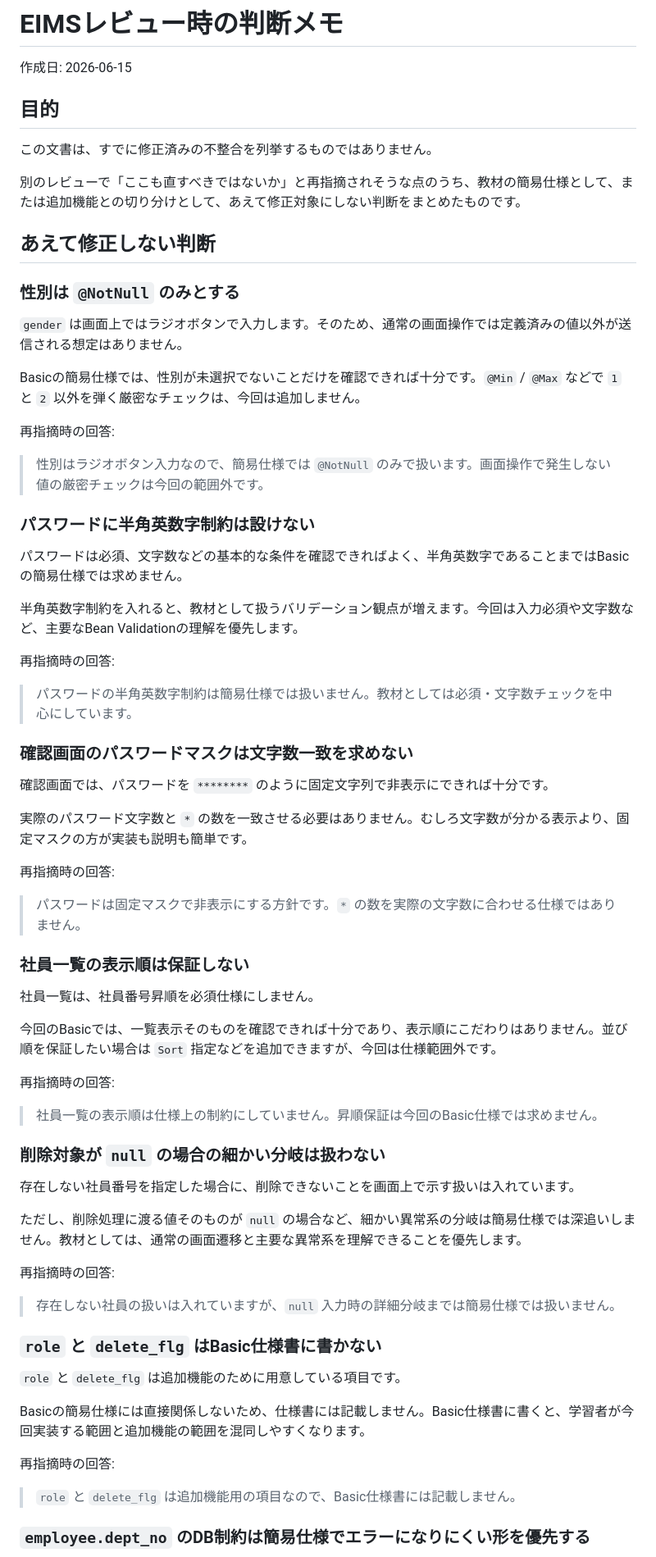
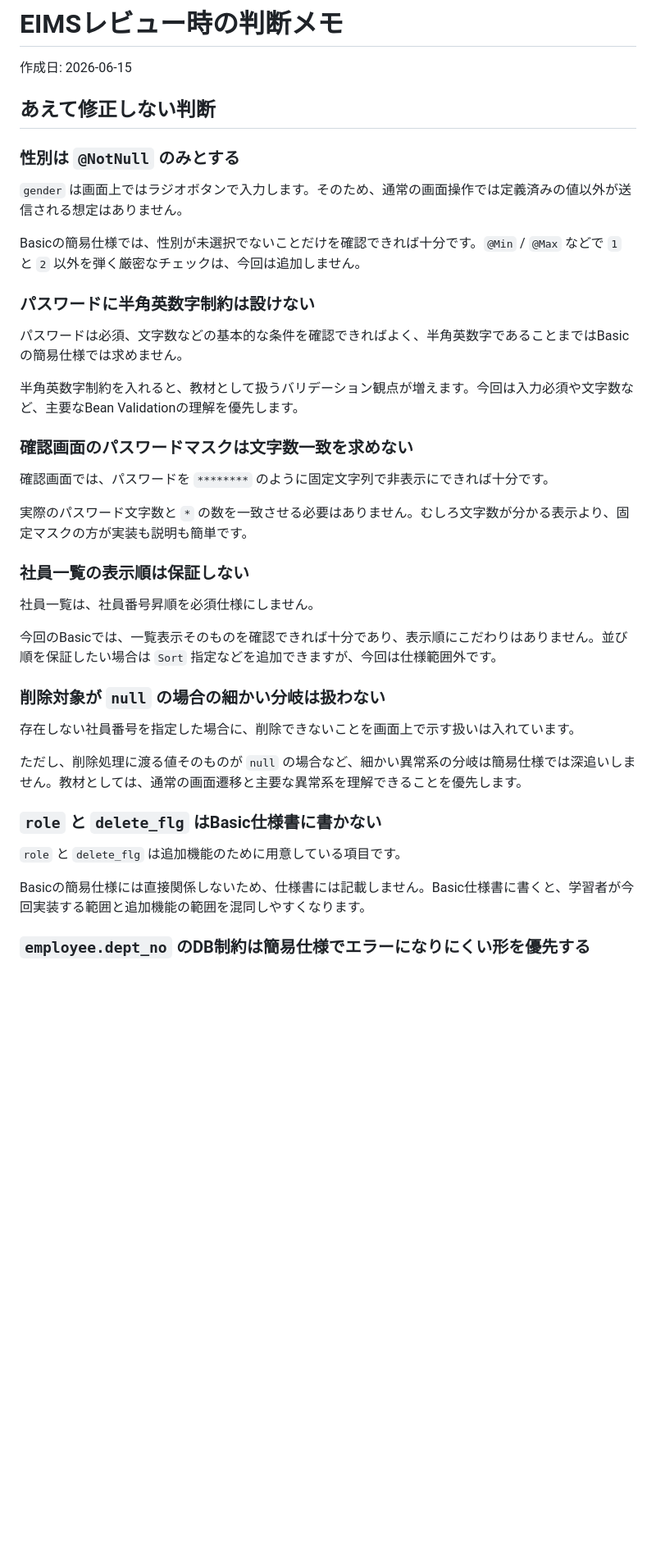
Before and after one commit to juyeongjung1/NewEIMS, a Markdown page: EIMS_Review_Decision_Notes.md, the part around one of its changes. Shown at 82% size. GitHub-like rendering; blank space fills up the shorter version.

Commit message:
レビュー判断メモの説明を簡潔化

```diff
--- a/EIMS_Review_Decision_Notes.md
+++ b/EIMS_Review_Decision_Notes.md
@@ -1,12 +1,6 @@
 # EIMSレビュー時の判断メモ
 
 作成日: 2026-06-15
-
-## 目的
-
-この文書は、すでに修正済みの不整合を列挙するものではありません。
-
-別のレビューで「ここも直すべきではないか」と再指摘されそうな点のうち、教材の簡易仕様として、または追加機能との切り分けとして、あえて修正対象にしない判断をまとめたものです。
 
 ## あえて修正しない判断
 
@@ -16,19 +10,11 @@
 
 Basicの簡易仕様では、性別が未選択でないことだけを確認できれば十分です。`@Min` / `@Max` などで `1` と `2` 以外を弾く厳密なチェックは、今回は追加しません。
 
-再指摘時の回答:
-
-> 性別はラジオボタン入力なので、簡易仕様では `@NotNull` のみで扱います。画面操作で発生しない値の厳密チェックは今回の範囲外です。
-
 ### パスワードに半角英数字制約は設けない
 
 パスワードは必須、文字数などの基本的な条件を確認できればよく、半角英数字であることまではBasicの簡易仕様では求めません。
 
 半角英数字制約を入れると、教材として扱うバリデーション観点が増えます。今回は入力必須や文字数など、主要なBean Validationの理解を優先します。
-
-再指摘時の回答:
-
-> パスワードの半角英数字制約は簡易仕様では扱いません。教材としては必須・文字数チェックを中心にしています。
 
 ### 確認画面のパスワードマスクは文字数一致を求めない
 
@@ -36,19 +22,11 @@ Basicの簡易仕様では、性別が未選択でないことだけを確認で
 
 実際のパスワード文字数と `*` の数を一致させる必要はありません。むしろ文字数が分かる表示より、固定マスクの方が実装も説明も簡単です。
 
-再指摘時の回答:
-
-> パスワードは固定マスクで非表示にする方針です。`*` の数を実際の文字数に合わせる仕様ではありません。
-
 ### 社員一覧の表示順は保証しない
 
 社員一覧は、社員番号昇順を必須仕様にしません。
 
 今回のBasicでは、一覧表示そのものを確認できれば十分であり、表示順にこだわりはありません。並び順を保証したい場合は `Sort` 指定などを追加できますが、今回は仕様範囲外です。
-
-再指摘時の回答:
-
-> 社員一覧の表示順は仕様上の制約にしていません。昇順保証は今回のBasic仕様では求めません。
 
 ### 削除対象が `null` の場合の細かい分岐は扱わない
 
@@ -56,19 +34,11 @@ Basicの簡易仕様では、性別が未選択でないことだけを確認で
 
 ただし、削除処理に渡る値そのものが `null` の場合など、細かい異常系の分岐は簡易仕様では深追いしません。教材としては、通常の画面遷移と主要な異常系を理解できることを優先します。
 
-再指摘時の回答:
-
-> 存在しない社員の扱いは入れていますが、`null` 入力時の詳細分岐までは簡易仕様では扱いません。
-
 ### `role` と `delete_flg` はBasic仕様書に書かない
 
 `role` と `delete_flg` は追加機能のために用意している項目です。
 
 Basicの簡易仕様には直接関係しないため、仕様書には記載しません。Basic仕様書に書くと、学習者が今回実装する範囲と追加機能の範囲を混同しやすくなります。
-
-再指摘時の回答:
-
-> `role` と `delete_flg` は追加機能用の項目なので、Basic仕様書には記載しません。
 
 ### `employee.dept_no` のDB制約は簡易仕様でエラーになりにくい形を優先する
 
```
Also changed, not shown: other parts of EIMS_Review_Decision_Notes.md (+0 -4 lines).
